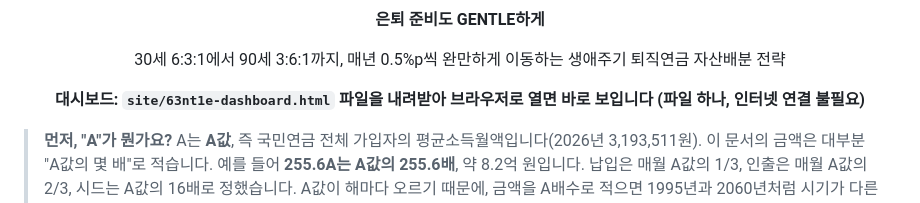
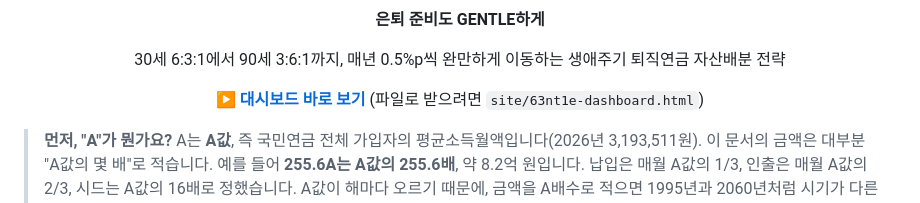
Before and after one commit to 018lim/63nt1e, a Markdown page: README.md, the part around the change. Rendered like a GitHub page.

Commit message:
README·CLAUDE.md: GitHub Pages 대시보드 링크 복원
Co-Authored-By: Claude Sonnet 5.5 <noreply@anthropic.com>

```diff
--- a/README.md
+++ b/README.md
@@ -5,7 +5,7 @@
 <h1 align="center">63nt1e — 6·3·1 Gentle Glide</h1>
 <p align="center"><b>은퇴 준비도 GENTLE하게</b></p>
 <p align="center">30세 6:3:1에서 90세 3:6:1까지, 매년 0.5%p씩 완만하게 이동하는 생애주기 퇴직연금 자산배분 전략</p>
-<p align="center"><b>대시보드: <code>site/63nt1e-dashboard.html</code> 파일을 내려받아 브라우저로 열면 바로 보입니다 (파일 하나, 인터넷 연결 불필요)</b></p>
+<p align="center"><b><a href="https://018lim.github.io/63nt1e/">▶ 대시보드 바로 보기</a></b> (파일로 받으려면 <code>site/63nt1e-dashboard.html</code>)</p>
 
 > **먼저, "A"가 뭔가요?**
 > A는 **A값**, 즉 국민연금 전체 가입자의 평균소득월액입니다(2026년 3,193,511원). 이 문서의 금액은 대부분 "A값의 몇 배"로 적습니다. 예를 들어 **255.6A는 A값의 255.6배**, 약 8.2억 원입니다.
```
Also changed, not shown: CLAUDE.md (+1 -1 lines).
